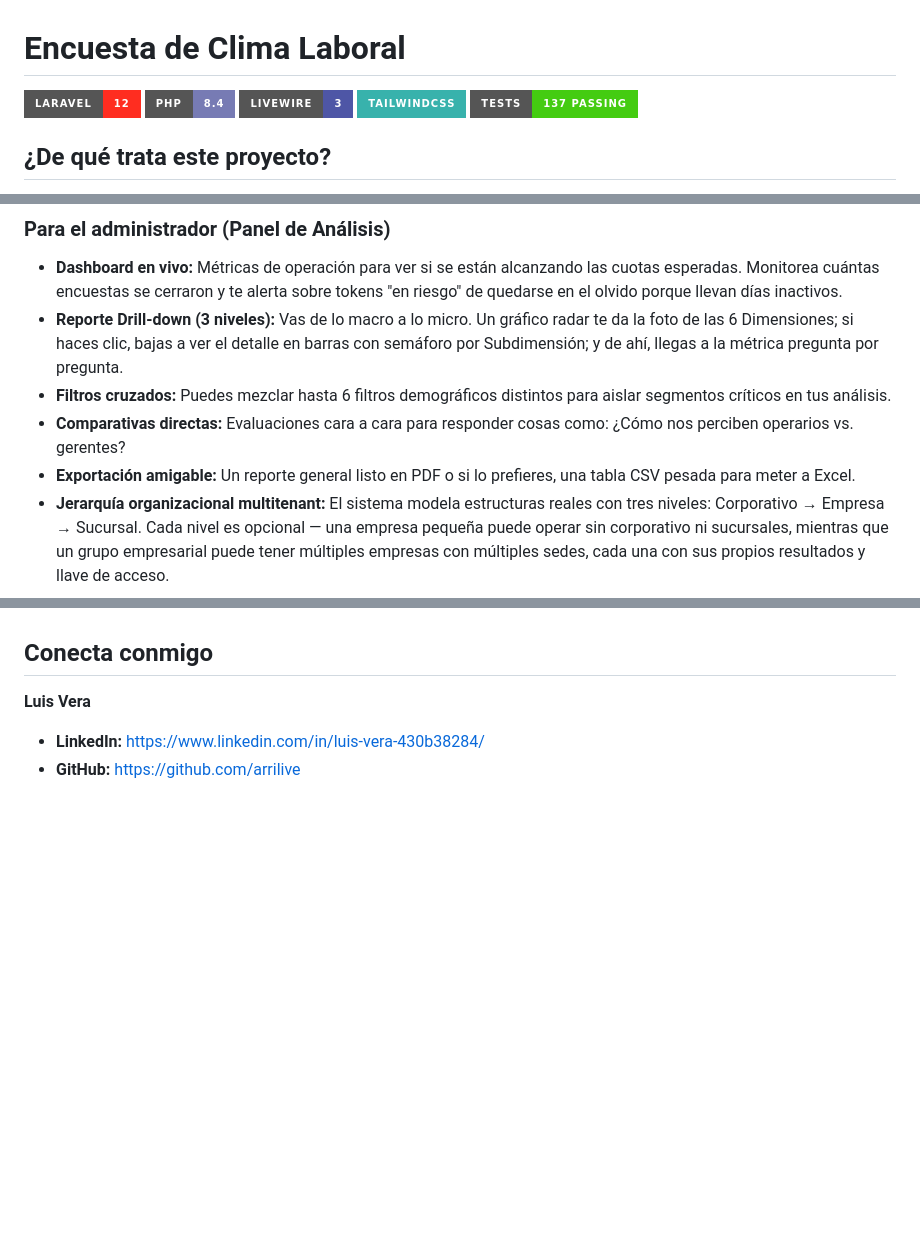
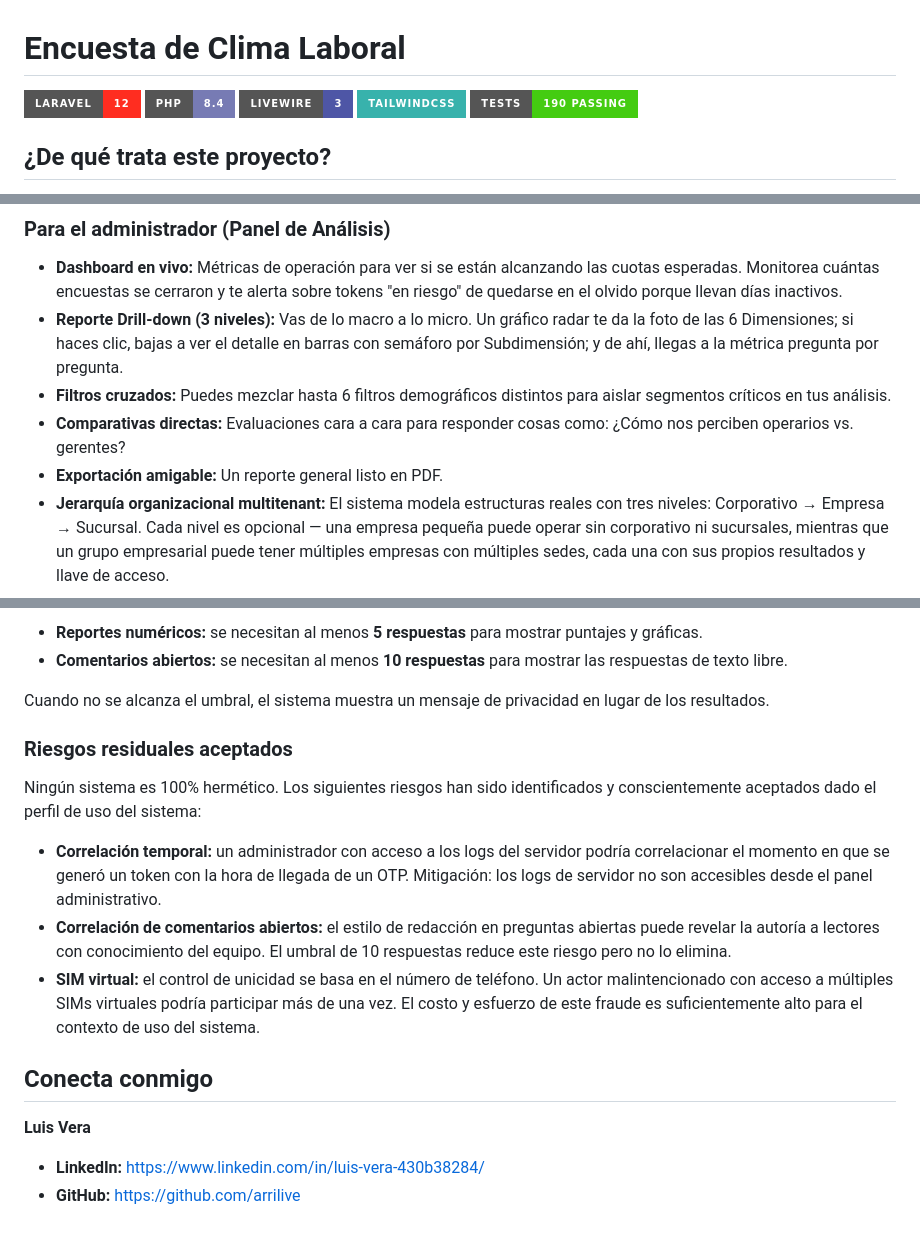
Before and after one commit to arrilive/encuesta-clima-laboral, a Markdown page: README.md, 3 parts joined by grey strips. Drawn GitHub-style; badges without logos; blank space fills up the shorter version.

```diff
--- a/README.md
+++ b/README.md
@@ -4,7 +4,7 @@
 ![PHP 8.4](https://img.shields.io/badge/PHP-8.4-777BB4?style=for-the-badge&logo=php&logoColor=white)
 ![Livewire 3](https://img.shields.io/badge/Livewire-3-4E56A6?style=for-the-badge)
 ![TailwindCSS](https://img.shields.io/badge/TailwindCSS-38B2AC?style=for-the-badge&logo=tailwind-css&logoColor=white)
-![Tests](https://img.shields.io/badge/tests-137%20passing-brightgreen?style=for-the-badge)
+![Tests](https://img.shields.io/badge/tests-190%20passing-brightgreen?style=for-the-badge)
 
 ## ¿De qué trata este proyecto?
 
@@ -39,7 +39,7 @@ Nació para solucionar un problema muy típico de Recursos Humanos: conseguir qu
 * **Reporte Drill-down (3 niveles):** Vas de lo macro a lo micro. Un gráfico radar te da la foto de las 6 Dimensiones; si haces clic, bajas a ver el detalle en barras con semáforo por Subdimensión; y de ahí, llegas a la métrica pregunta por pregunta.
 * **Filtros cruzados:** Puedes mezclar hasta 6 filtros demográficos distintos para aislar segmentos críticos en tus análisis.
 * **Comparativas directas:** Evaluaciones cara a cara para responder cosas como: ¿Cómo nos perciben operarios vs. gerentes?
-* **Exportación amigable:** Un reporte general listo en PDF o si lo prefieres, una tabla CSV pesada para meter a Excel.
+* **Exportación amigable:** Un reporte general listo en PDF.
 * **Jerarquía organizacional multitenant:** El sistema modela estructuras reales con tres niveles: Corporativo → Empresa → Sucursal. Cada nivel es opcional — una empresa pequeña puede operar sin corporativo ni sucursales, mientras que un grupo empresarial puede tener múltiples empresas con múltiples sedes, cada una con sus propios resultados y llave de acceso.
 
 ## Arquitectura detrás de cámara
@@ -120,3 +137,15 @@ XDEBUG_MODE=coverage php artisan test --coverage
+- **Reportes numéricos:** se necesitan al menos **5 respuestas** para mostrar puntajes y gráficas.
+- **Comentarios abiertos:** se necesitan al menos **10 respuestas** para mostrar las respuestas de texto libre.
+
+Cuando no se alcanza el umbral, el sistema muestra un mensaje de privacidad en lugar de los resultados.
+
+### Riesgos residuales aceptados
+
+Ningún sistema es 100% hermético. Los siguientes riesgos han sido identificados y conscientemente aceptados dado el perfil de uso del sistema:
+
+- **Correlación temporal:** un administrador con acceso a los logs del servidor podría correlacionar el momento en que se generó un token con la hora de llegada de un OTP. Mitigación: los logs de servidor no son accesibles desde el panel administrativo.
+- **Correlación de comentarios abiertos:** el estilo de redacción en preguntas abiertas puede revelar la autoría a lectores con conocimiento del equipo. El umbral de 10 respuestas reduce este riesgo pero no lo elimina.
+- **SIM virtual:** el control de unicidad se basa en el número de teléfono. Un actor malintencionado con acceso a múltiples SIMs virtuales podría participar más de una vez. El costo y esfuerzo de este fraude es suficientemente alto para el contexto de uso del sistema.
 
 ## Conecta conmigo
 
```
Also changed, not shown: other parts of README.md (+31 -14 lines).
